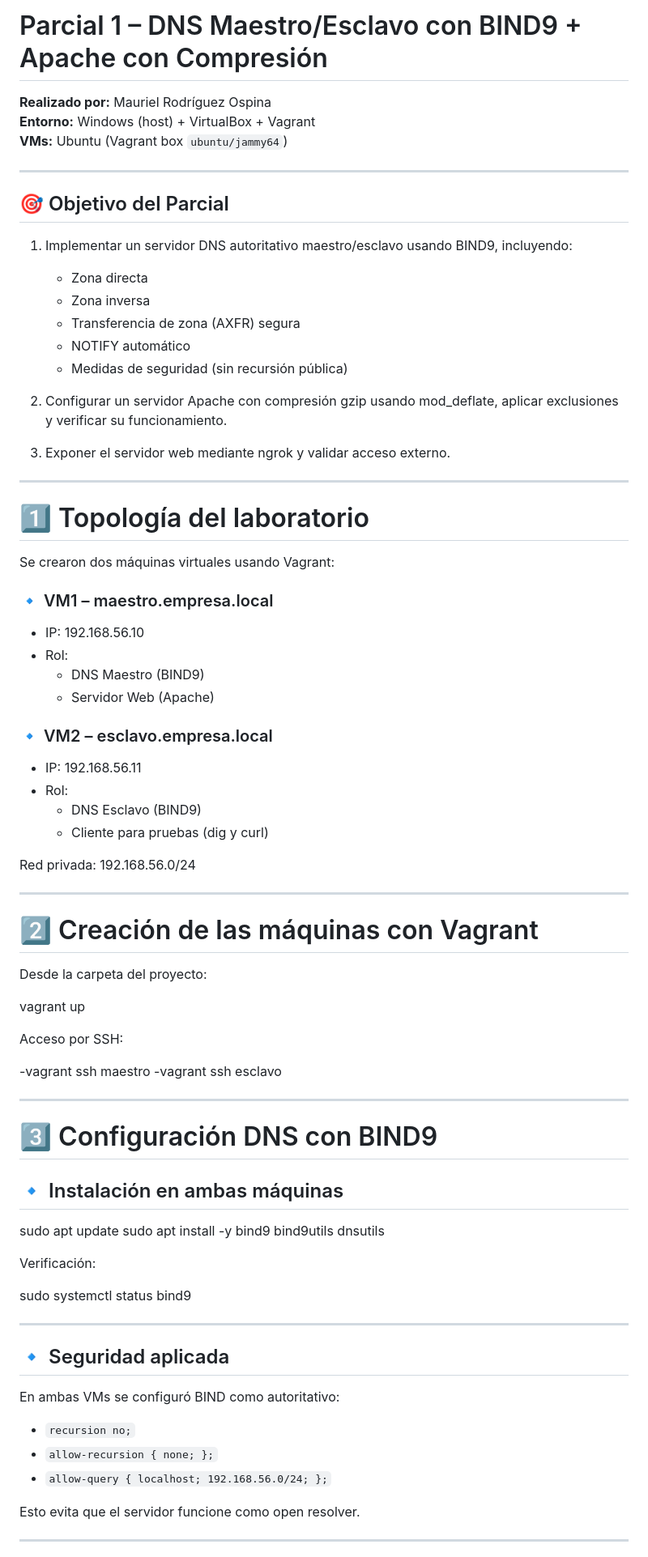
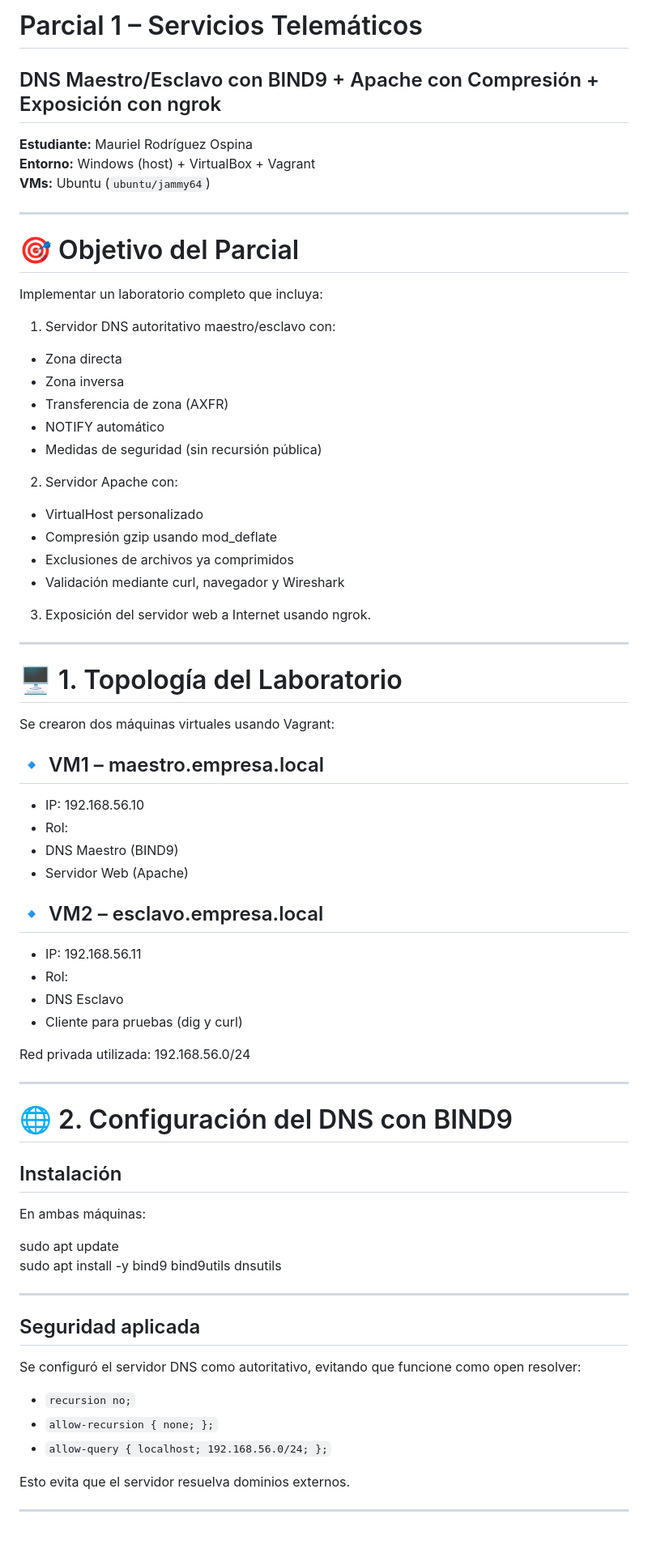
Before and after one commit to mauriRodriguez20/Parcial1_Telematicos, a Markdown page: README.md, the part around one of its changes. Shown at 81% size. GitHub-like rendering; blank space fills up the shorter version.

```diff
--- a/README.md
+++ b/README.md
@@ -1,88 +1,74 @@
-# Parcial 1 – DNS Maestro/Esclavo con BIND9 + Apache con Compresión
+# Parcial 1 – Servicios Telemáticos
+## DNS Maestro/Esclavo con BIND9 + Apache con Compresión + Exposición con ngrok
 
-**Realizado por:** Mauriel Rodríguez Ospina
+**Estudiante:** Mauriel Rodríguez Ospina
 **Entorno:** Windows (host) + VirtualBox + Vagrant
-**VMs:** Ubuntu (Vagrant box `ubuntu/jammy64`)
+**VMs:** Ubuntu (`ubuntu/jammy64`)
 
 ---
 
-## 🎯 Objetivo del Parcial
+# 🎯 Objetivo del Parcial
 
-1. Implementar un servidor DNS autoritativo maestro/esclavo usando BIND9, incluyendo:
-   - Zona directa
-   - Zona inversa
-   - Transferencia de zona (AXFR) segura
-   - NOTIFY automático
-   - Medidas de seguridad (sin recursión pública)
+Implementar un laboratorio completo que incluya:
 
-2. Configurar un servidor Apache con compresión gzip usando mod_deflate, aplicar exclusiones y verificar su funcionamiento.
+1. Servidor DNS autoritativo maestro/esclavo con:
+ - Zona directa
+ - Zona inversa
+ - Transferencia de zona (AXFR)
+ - NOTIFY automático
+ - Medidas de seguridad (sin recursión pública)
 
-3. Exponer el servidor web mediante ngrok y validar acceso externo.
+2. Servidor Apache con:
+ - VirtualHost personalizado
+ - Compresión gzip usando mod_deflate
+ - Exclusiones de archivos ya comprimidos
+ - Validación mediante curl, navegador y Wireshark
+
+3. Exposición del servidor web a Internet usando ngrok.
 
 ---
 
-# 1️⃣ Topología del laboratorio
+# 🖥️ 1. Topología del Laboratorio
 
 Se crearon dos máquinas virtuales usando Vagrant:
 
-### 🔹 VM1 – maestro.empresa.local
+## 🔹 VM1 – maestro.empresa.local
 - IP: 192.168.56.10
 - Rol:
-  - DNS Maestro (BIND9)
-  - Servidor Web (Apache)
+ - DNS Maestro (BIND9)
+ - Servidor Web (Apache)
 
-### 🔹 VM2 – esclavo.empresa.local
+## 🔹 VM2 – esclavo.empresa.local
 - IP: 192.168.56.11
 - Rol:
-  - DNS Esclavo (BIND9)
-  - Cliente para pruebas (dig y curl)
+ - DNS Esclavo
+ - Cliente para pruebas (dig y curl)
 
-Red privada: 192.168.56.0/24
+Red privada utilizada: 192.168.56.0/24
 
 ---
 
-# 2️⃣ Creación de las máquinas con Vagrant
+# 🌐 2. Configuración del DNS con BIND9
 
-Desde la carpeta del proyecto:
+## Instalación
 
-vagrant up
-
-
-Acceso por SSH:
-
-
--vagrant ssh maestro
--vagrant ssh esclavo
-
-
----
-
-# 3️⃣ Configuración DNS con BIND9
-
-## 🔹 Instalación en ambas máquinas
-
+En ambas máquinas:
 
 sudo apt update
 sudo apt install -y bind9 bind9utils dnsutils
 
 
-Verificación:
-
-
-sudo systemctl status bind9
-
-
 ---
 
-## 🔹 Seguridad aplicada
+## Seguridad aplicada
 
-En ambas VMs se configuró BIND como autoritativo:
+Se configuró el servidor DNS como autoritativo, evitando que funcione como open resolver:
 
 - `recursion no;`
 - `allow-recursion { none; };`
 - `allow-query { localhost; 192.168.56.0/24; };`
 
-Esto evita que el servidor funcione como open resolver.
+Esto evita que el servidor resuelva dominios externos.
 
 ---
 
```
Also changed, not shown: other parts of README.md (+65 -77 lines).
